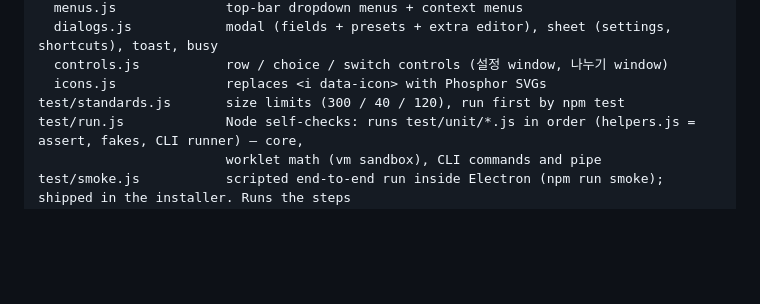
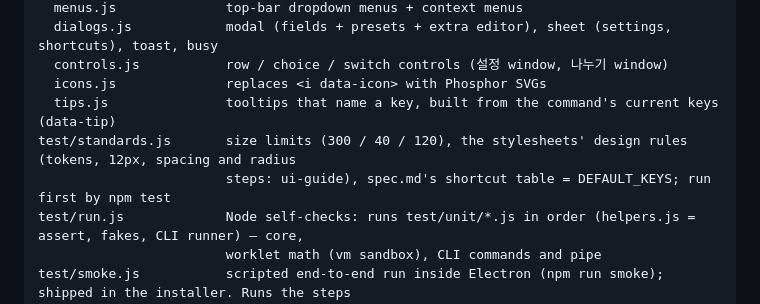
Before and after one commit to ytl001G/sori, a Markdown page: docs/architecture.md, the part around the change. Drawn GitHub-style; blank space fills up the shorter version.

```diff
--- a/docs/architecture.md
+++ b/docs/architecture.md
@@ -149,7 +149,9 @@ src/ui/
   dialogs.js            modal (fields + presets + extra editor), sheet (settings, shortcuts), toast, busy
   controls.js           row / choice / switch controls (설정 window, 나누기 window)
   icons.js              replaces <i data-icon> with Phosphor SVGs
-test/standards.js       size limits (300 / 40 / 120), run first by npm test
+  tips.js               tooltips that name a key, built from the command's current keys (data-tip)
+test/standards.js       size limits (300 / 40 / 120), the stylesheets' design rules (tokens, 12px, spacing and radius
+                        steps: ui-guide), spec.md's shortcut table = DEFAULT_KEYS; run first by npm test
 test/run.js             Node self-checks: runs test/unit/*.js in order (helpers.js = assert, fakes, CLI runner) — core,
                         worklet math (vm sandbox), CLI commands and pipe
 test/smoke.js           scripted end-to-end run inside Electron (npm run smoke); shipped in the installer. Runs the steps
```
Also changed, not shown: CHANGELOG.md (+2 -0 lines), docs/ui-guide.md (+19 -3 lines), docs/images/layout-script.png, docs/images/layout.png, 12 other files.
